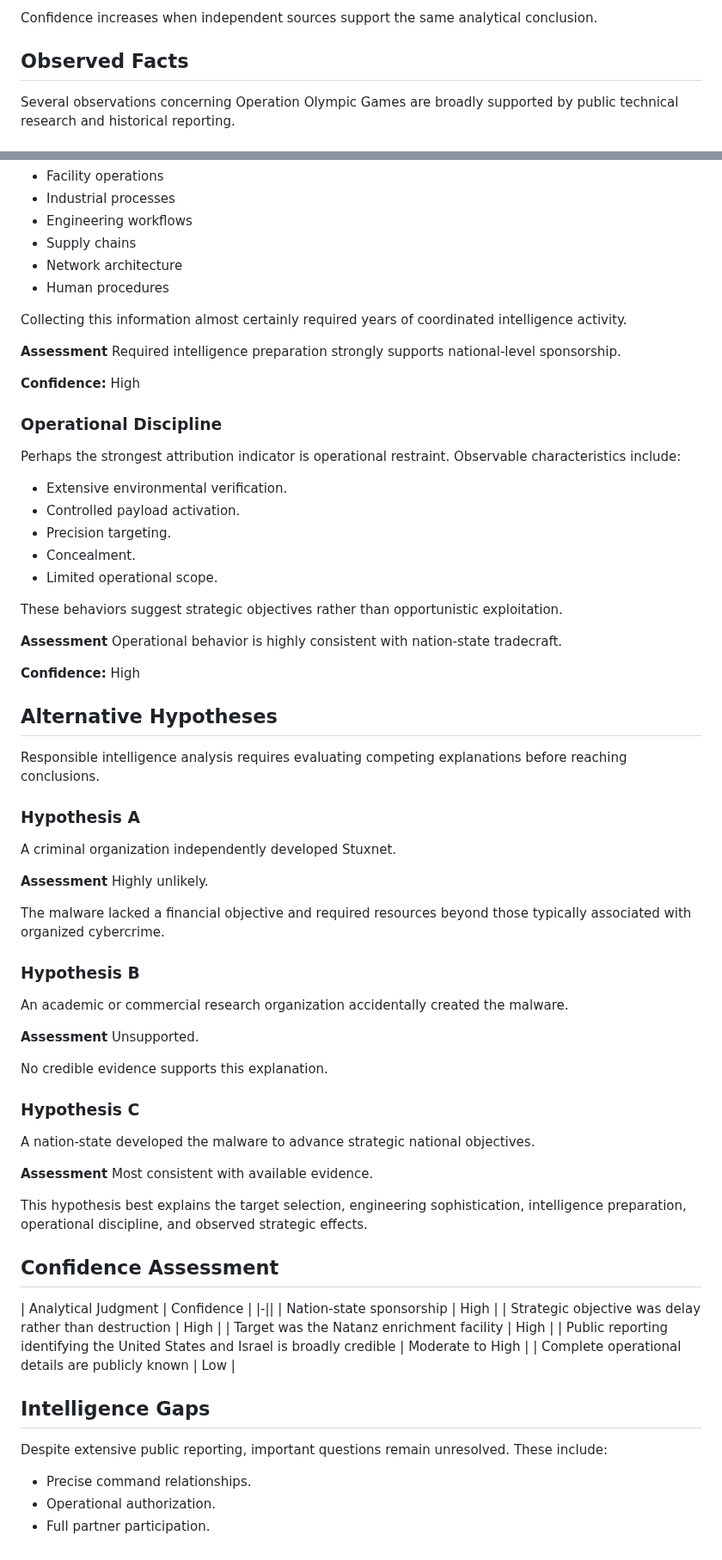
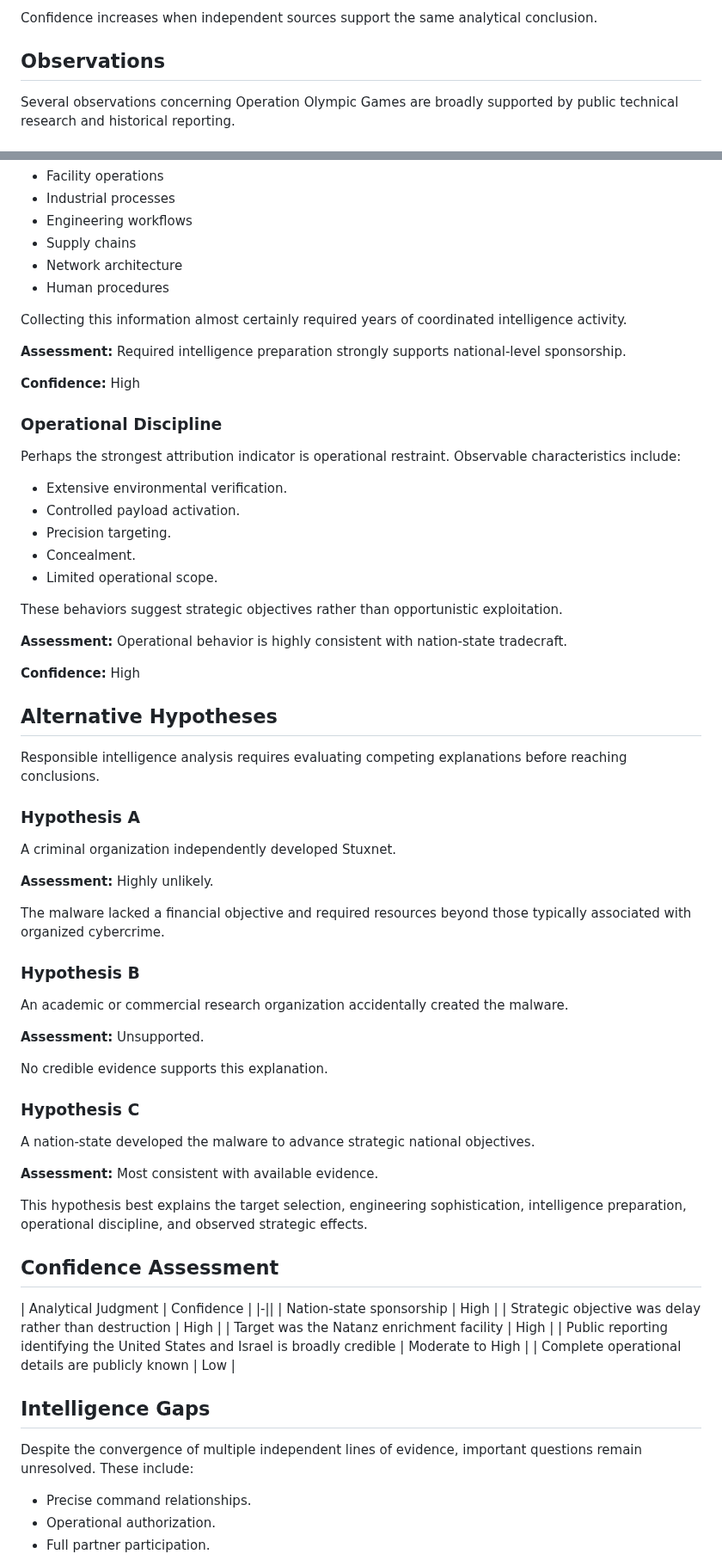
Before and after one commit to jeremyblevins/ctar, a Markdown page: website/use-cases/CTAR-H-2010-001-Operation_Olympic_Games.md, 2 parts joined by grey strips. Shown at 86% size. Drawn GitHub-style.

Commit message:
Update CTAR-H-2010-001-Operation_Olympic_Games.md
Refined Chapter 8.

```diff
--- a/website/use-cases/CTAR-H-2010-001-Operation_Olympic_Games.md
+++ b/website/use-cases/CTAR-H-2010-001-Operation_Olympic_Games.md
@@ -905,7 +907,7 @@ CTAR evaluates attribution using multiple independent lines of evidence. No sing
 
 Confidence increases when independent sources support the same analytical conclusion.
 
-## Observed Facts
+## Observations
 Several observations concerning Operation Olympic Games are broadly supported by public technical research and historical reporting.
 
 ### Observation 1
@@ -966,8 +966,7 @@ Operation Olympic Games required extensive knowledge concerning:
 
 Collecting this information almost certainly required years of coordinated intelligence activity.
 
-**Assessment**
-Required intelligence preparation strongly supports national-level sponsorship.
+**Assessment:** Required intelligence preparation strongly supports national-level sponsorship.
 
 **Confidence:** High
 
@@ -981,8 +980,7 @@ Perhaps the strongest attribution indicator is operational restraint. Observable
 
 These behaviors suggest strategic objectives rather than opportunistic exploitation.
 
-**Assessment**
-Operational behavior is highly consistent with nation-state tradecraft.
+**Assessment:** Operational behavior is highly consistent with nation-state tradecraft.
 
 **Confidence:** High
 
@@ -992,24 +990,21 @@ Responsible intelligence analysis requires evaluating competing explanations bef
 ### Hypothesis A
 A criminal organization independently developed Stuxnet.
 
-**Assessment**
-Highly unlikely.
+**Assessment:** Highly unlikely.
 
 The malware lacked a financial objective and required resources beyond those typically associated with organized cybercrime.
 
 ### Hypothesis B
 An academic or commercial research organization accidentally created the malware.
 
-**Assessment**
-Unsupported.
+**Assessment:** Unsupported.
 
 No credible evidence supports this explanation.
 
 ### Hypothesis C
 A nation-state developed the malware to advance strategic national objectives.
 
-**Assessment**
-Most consistent with available evidence.
+**Assessment:** Most consistent with available evidence.
 
 This hypothesis best explains the target selection, engineering sophistication, intelligence preparation, operational discipline, and observed strategic effects.
 
@@ -1023,7 +1018,7 @@ This hypothesis best explains the target selection, engineering sophistication,
 | Complete operational details are publicly known | Low |
 
 ## Intelligence Gaps
-Despite extensive public reporting, important questions remain unresolved. These include:
+Despite the convergence of multiple independent lines of evidence, important questions remain unresolved. These include:
 - Precise command relationships.
 - Operational authorization.
 - Full partner participation.
```
Also changed, not shown: other parts of website/use-cases/CTAR-H-2010-001-Operation_Olympic_Games.md (+9 -13 lines).
